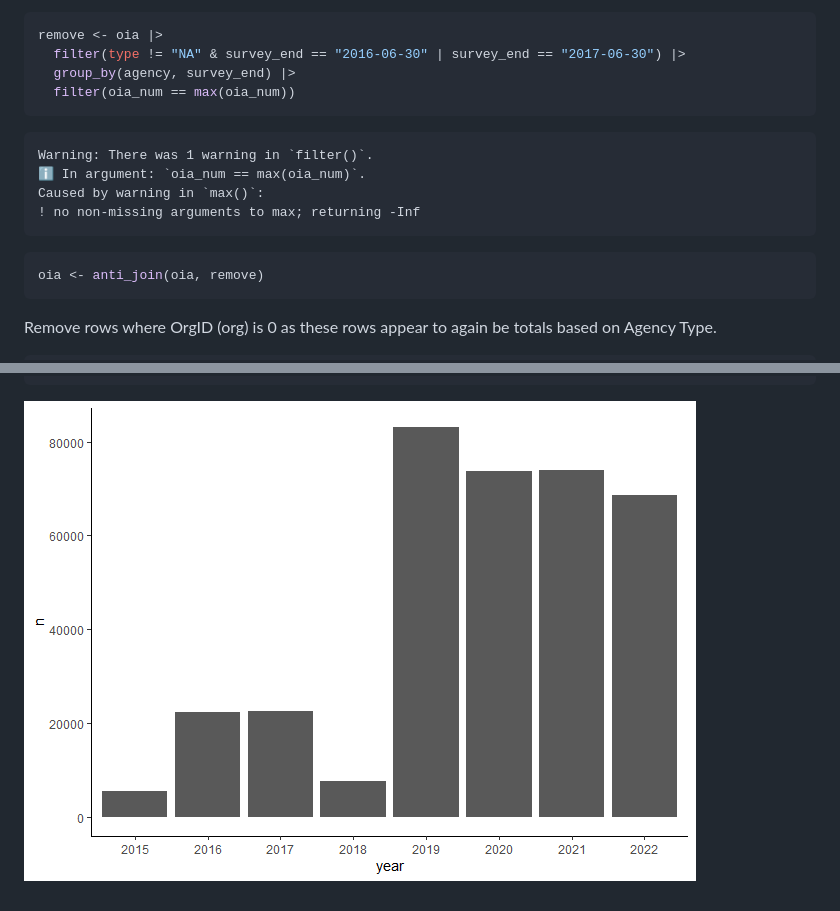
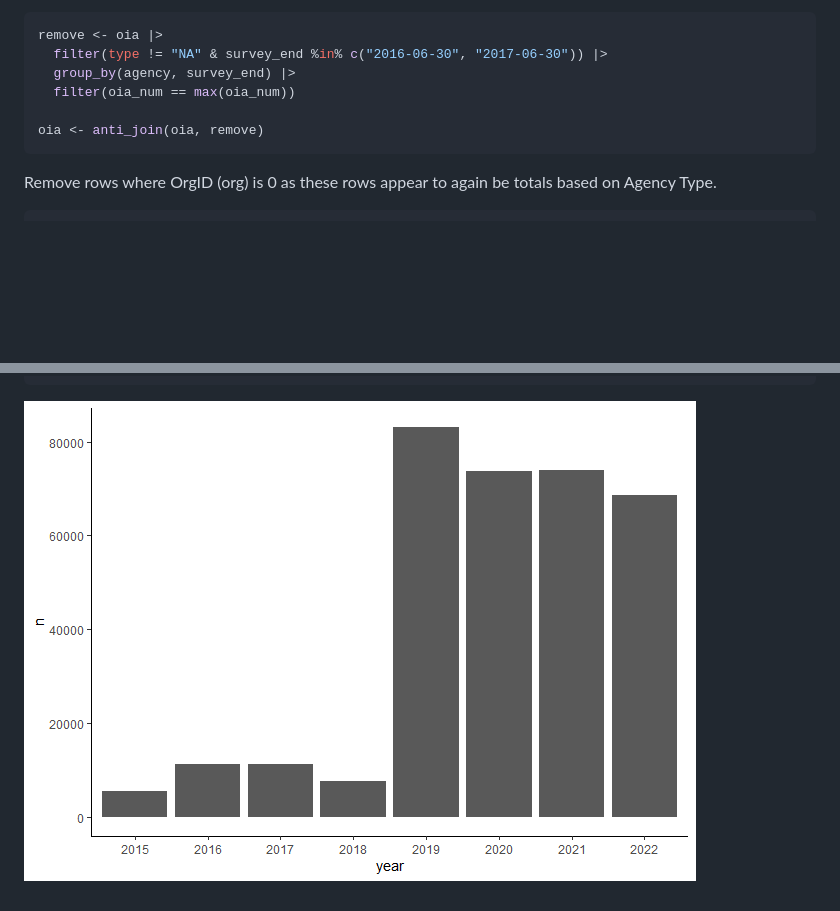
Before and after one commit to tesaunders/oia, a Markdown page: oia.md, 2 parts joined by grey strips. Drawn GitHub-style; pictures changed too: figs/nz-police-request-trend-1.png; blank space fills up the shorter version.

````diff
--- a/oia.md
+++ b/oia.md
@@ -45,17 +45,10 @@ total split evenly between the two 6 month periods.
 
 ``` r
 remove <- oia |>
-  filter(type != "NA" & survey_end == "2016-06-30" | survey_end == "2017-06-30") |>
+  filter(type != "NA" & survey_end %in% c("2016-06-30", "2017-06-30")) |>
   group_by(agency, survey_end) |>
   filter(oia_num == max(oia_num))
-```
 
-    Warning: There was 1 warning in `filter()`.
-    ℹ In argument: `oia_num == max(oia_num)`.
-    Caused by warning in `max()`:
-    ! no non-missing arguments to max; returning -Inf
-
-``` r
 oia <- anti_join(oia, remove)
 ```
 
````
Also changed, not shown: other parts of oia.md (+35 -3 lines), figs/timeframe-year-1.png (added), 1 other file.
